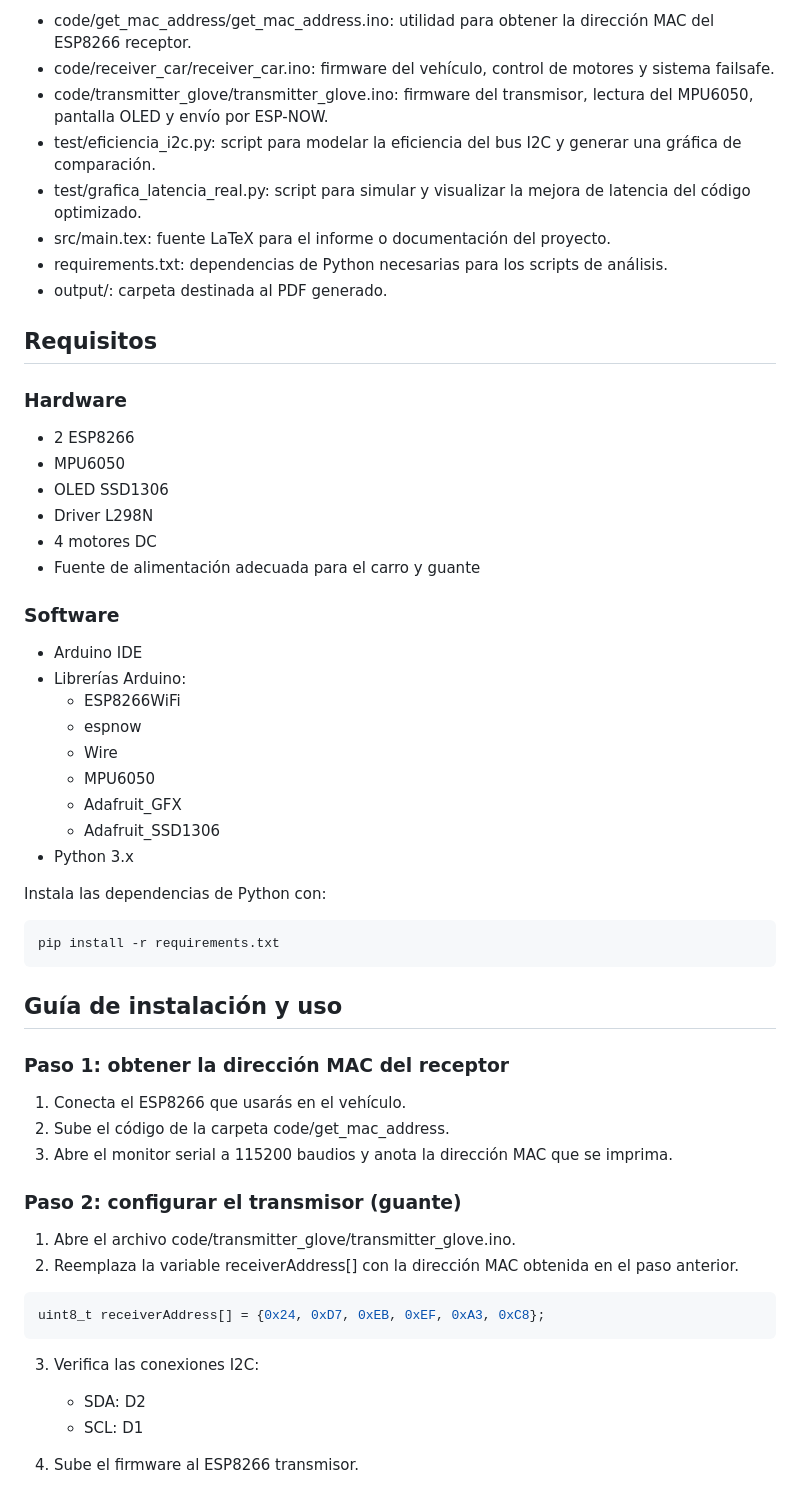
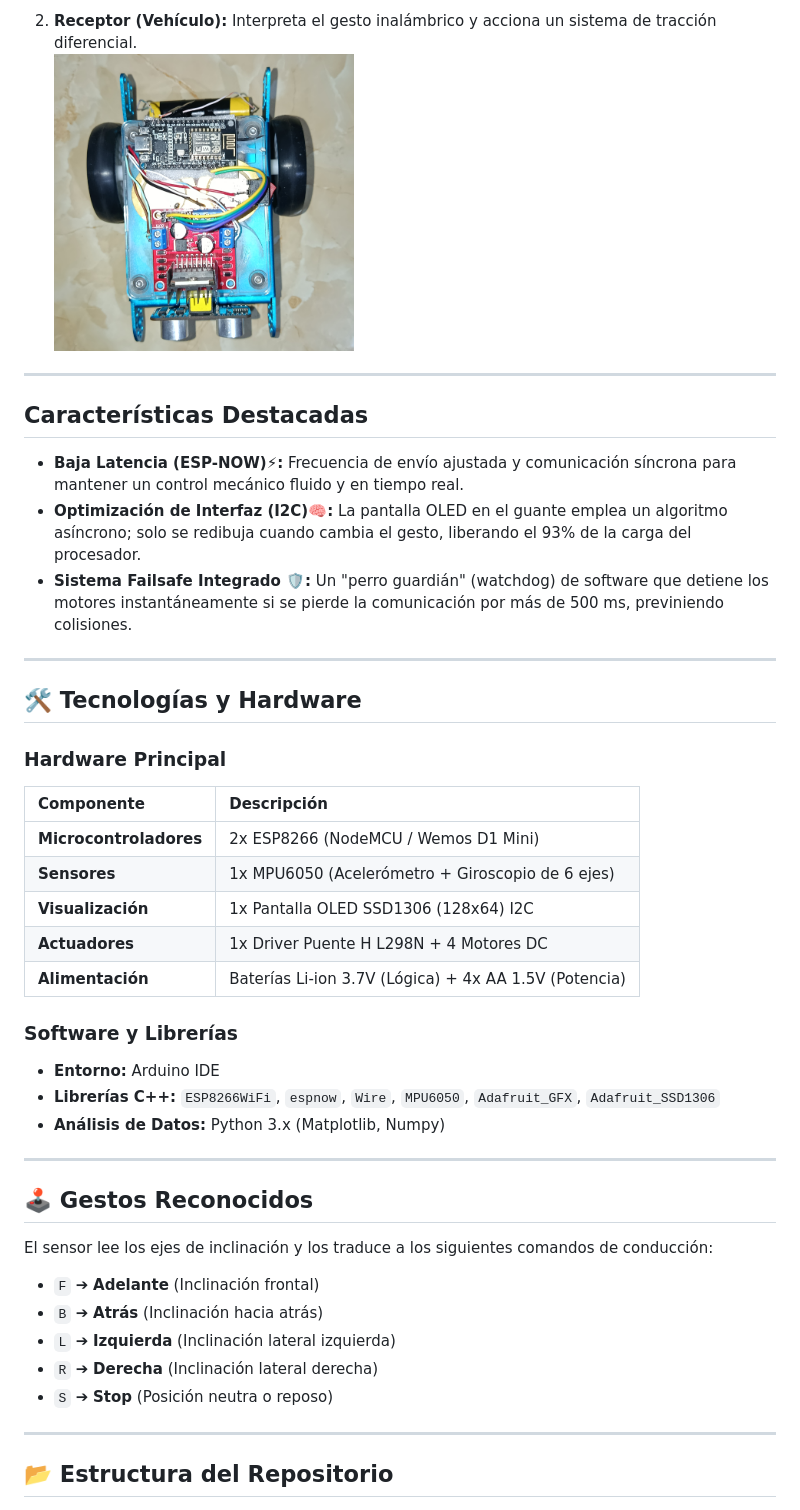
Before and after one commit to AxelC2code/gesture-sheep-Cart, a Markdown page: README.md, the part around one of its changes. Drawn GitHub-style.

Commit message:
chore: update readme

````diff
--- a/README.md
+++ b/README.md
@@ -29,62 +25,48 @@ Los gestos reconocidos son:
 
-- code/get_mac_address/get_mac_address.ino: utilidad para obtener la dirección MAC del ESP8266 receptor.
-- code/receiver_car/receiver_car.ino: firmware del vehículo, control de motores y sistema failsafe.
-- code/transmitter_glove/transmitter_glove.ino: firmware del transmisor, lectura del MPU6050, pantalla OLED y envío por ESP-NOW.
-- test/eficiencia_i2c.py: script para modelar la eficiencia del bus I2C y generar una gráfica de comparación.
-- test/grafica_latencia_real.py: script para simular y visualizar la mejora de latencia del código optimizado.
-- src/main.tex: fuente LaTeX para el informe o documentación del proyecto.
-- requirements.txt: dependencias de Python necesarias para los scripts de análisis.
-- output/: carpeta destinada al PDF generado.
+2. **Receptor (Vehículo):** Interpreta el gesto inalámbrico y acciona un sistema de tracción diferencial.
+   <img src="src/modelo_vehiculo.png" alt="Modelo del vehículo" width="300"/>
 
-## Requisitos
 
-### Hardware
 
-- 2 ESP8266
-- MPU6050
-- OLED SSD1306
-- Driver L298N
-- 4 motores DC
-- Fuente de alimentación adecuada para el carro y guante
+---
 
-### Software
+## Características Destacadas
 
-- Arduino IDE
-- Librerías Arduino:
-  - ESP8266WiFi
-  - espnow
-  - Wire
-  - MPU6050
-  - Adafruit_GFX
-  - Adafruit_SSD1306
-- Python 3.x
+- **Baja Latencia (ESP-NOW)⚡:** Frecuencia de envío ajustada y comunicación síncrona para mantener un control mecánico fluido y en tiempo real.
+- **Optimización de Interfaz (I2C)🧠:** La pantalla OLED en el guante emplea un algoritmo asíncrono; solo se redibuja cuando cambia el gesto, liberando el 93% de la carga del procesador.
+- **Sistema Failsafe Integrado 🛡️:** Un "perro guardián" (watchdog) de software que detiene los motores instantáneamente si se pierde la comunicación por más de 500 ms, previniendo colisiones.
 
-Instala las dependencias de Python con:
+---
 
-```bash
-pip install -r requirements.txt
-```
+## 🛠️ Tecnologías y Hardware
 
-## Guía de instalación y uso
+### Hardware Principal
+| Componente | Descripción |
+| :--- | :--- |
+| **Microcontroladores** | 2x ESP8266 (NodeMCU / Wemos D1 Mini) |
+| **Sensores** | 1x MPU6050 (Acelerómetro + Giroscopio de 6 ejes) |
+| **Visualización** | 1x Pantalla OLED SSD1306 (128x64) I2C |
+| **Actuadores** | 1x Driver Puente H L298N + 4 Motores DC |
+| **Alimentación** | Baterías Li-ion 3.7V (Lógica) + 4x AA 1.5V (Potencia) |
 
-### Paso 1: obtener la dirección MAC del receptor
+### Software y Librerías
+- **Entorno:** Arduino IDE
+- **Librerías C++:** `ESP8266WiFi`, `espnow`, `Wire`, `MPU6050`, `Adafruit_GFX`, `Adafruit_SSD1306`
+- **Análisis de Datos:** Python 3.x (Matplotlib, Numpy)
 
-1. Conecta el ESP8266 que usarás en el vehículo.
-2. Sube el código de la carpeta code/get_mac_address.
-3. Abre el monitor serial a 115200 baudios y anota la dirección MAC que se imprima.
+---
 
-### Paso 2: configurar el transmisor (guante)
+## 🕹️ Gestos Reconocidos
 
-1. Abre el archivo code/transmitter_glove/transmitter_glove.ino.
-2. Reemplaza la variable receiverAddress[] con la dirección MAC obtenida en el paso anterior.
+El sensor lee los ejes de inclinación y los traduce a los siguientes comandos de conducción:
 
-```cpp
-uint8_t receiverAddress[] = {0x24, 0xD7, 0xEB, 0xEF, 0xA3, 0xC8};
-```
+* `F` ➔ **Adelante** (Inclinación frontal)
+* `B` ➔ **Atrás** (Inclinación hacia atrás)
+* `L` ➔ **Izquierda** (Inclinación lateral izquierda)
+* `R` ➔ **Derecha** (Inclinación lateral derecha)
+* `S` ➔ **Stop** (Posición neutra o reposo)
 
-3. Verifica las conexiones I2C:
-   - SDA: D2
-   - SCL: D1
+---
 
-4. Sube el firmware al ESP8266 transmisor.
+## 📂 Estructura del Repositorio
 
````
Also changed, not shown: other parts of README.md (+32 -46 lines).
